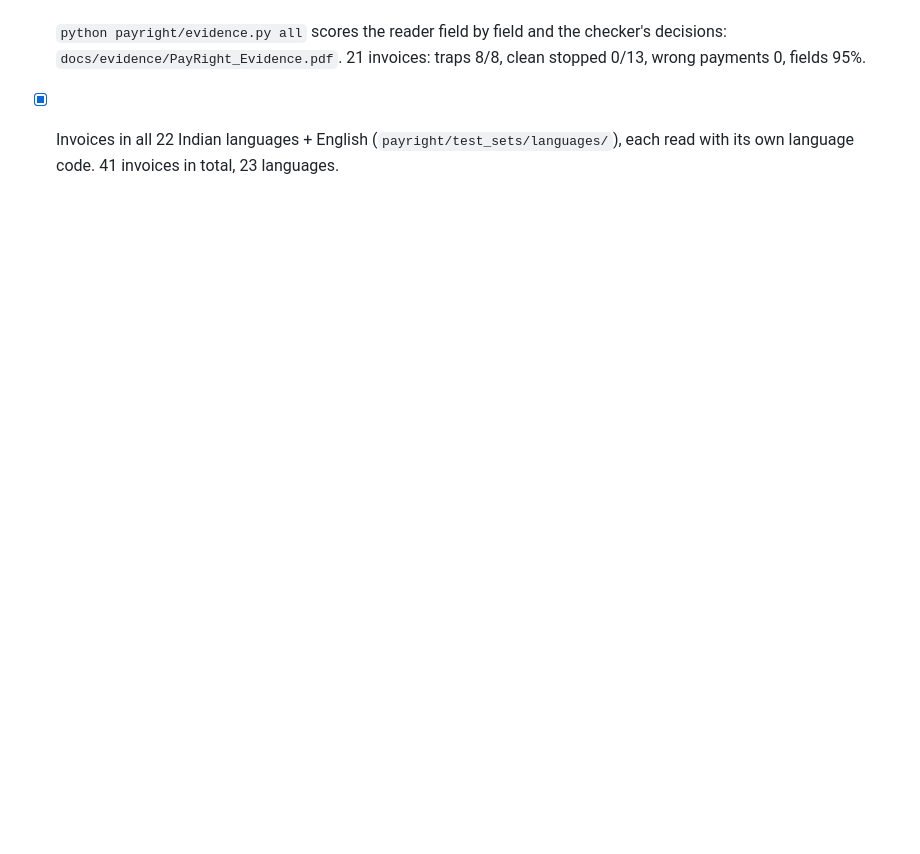
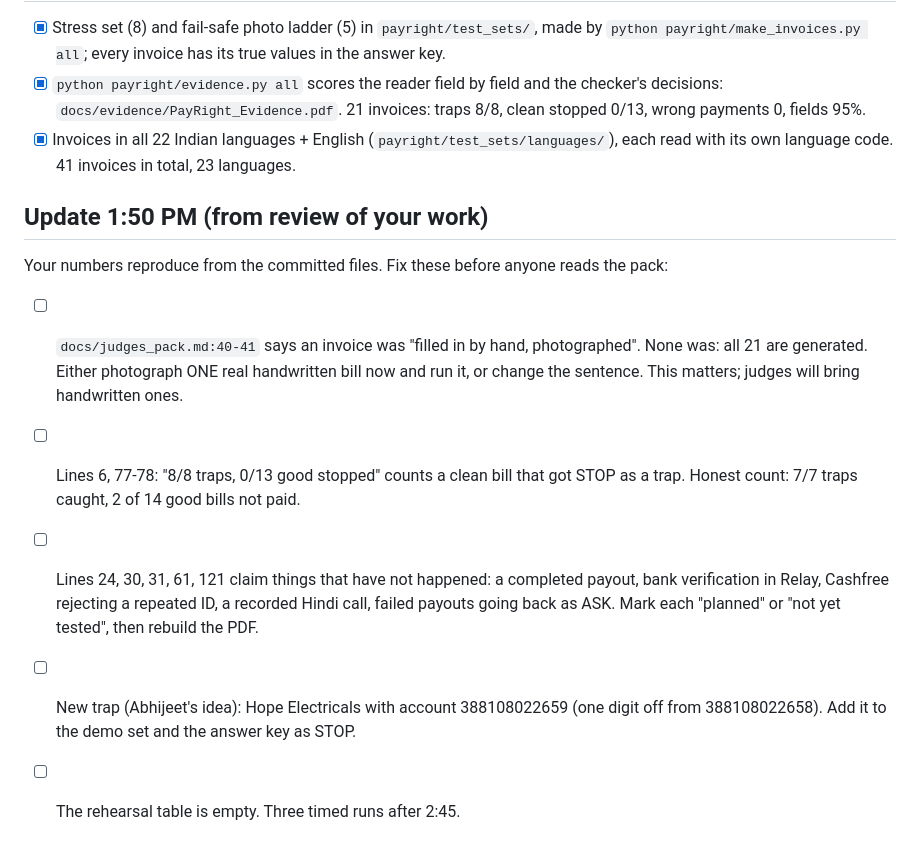
Before and after one commit to thegoodengineers/cashfreexsarvam-hckthn, a Markdown page: tasks/bhumika.md, the part around the change. Rendered like a GitHub page; blank space fills up the shorter version.

```diff
--- a/tasks/bhumika.md
+++ b/tasks/bhumika.md
@@ -53,3 +53,18 @@ expected results in `payright/invoice_answer_key.json`.
       21 invoices: traps 8/8, clean stopped 0/13, wrong payments 0, fields 95%.
 - [x] Invoices in all 22 Indian languages + English (`payright/test_sets/languages/`),
       each read with its own language code. 41 invoices in total, 23 languages.
+
+## Update 1:50 PM (from review of your work)
+Your numbers reproduce from the committed files. Fix these before anyone reads the pack:
+- [ ] `docs/judges_pack.md:40-41` says an invoice was "filled in by hand, photographed".
+      None was: all 21 are generated. Either photograph ONE real handwritten bill now and
+      run it, or change the sentence. This matters; judges will bring handwritten ones.
+- [ ] Lines 6, 77-78: "8/8 traps, 0/13 good stopped" counts a clean bill that got STOP as
+      a trap. Honest count: 7/7 traps caught, 2 of 14 good bills not paid.
+- [ ] Lines 24, 30, 31, 61, 121 claim things that have not happened: a completed payout,
+      bank verification in Relay, Cashfree rejecting a repeated ID, a recorded Hindi call,
+      failed payouts going back as ASK. Mark each "planned" or "not yet tested", then
+      rebuild the PDF.
+- [ ] New trap (Abhijeet's idea): Hope Electricals with account 388108022659 (one digit
+      off from 388108022658). Add it to the demo set and the answer key as STOP.
+- [ ] The rehearsal table is empty. Three timed runs after 2:45.
```
Also changed, not shown: tasks/abhijeet.md (+21 -0 lines), tasks/ayush.md (+14 -0 lines), docs/screenshots/3_relay_transfer_uses_deprecated_api.jpg (added).
